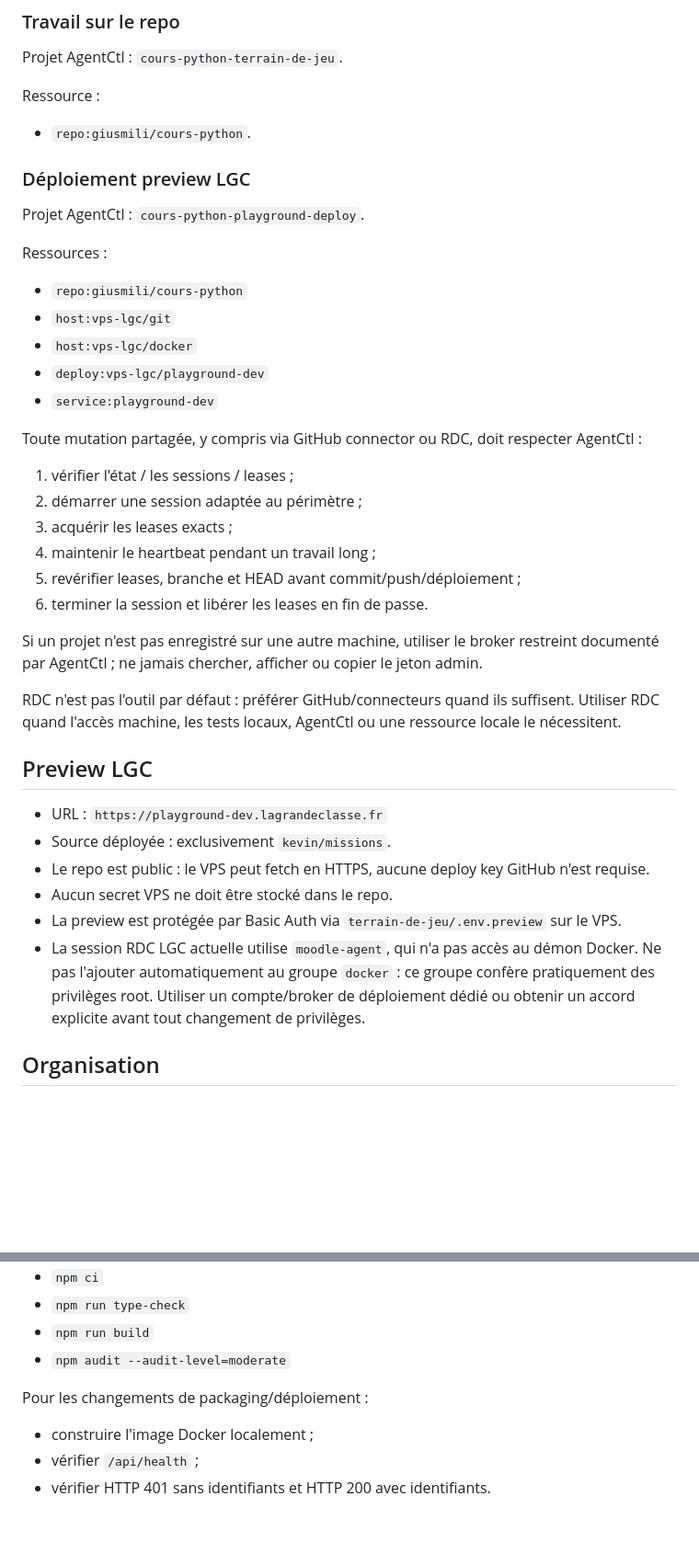
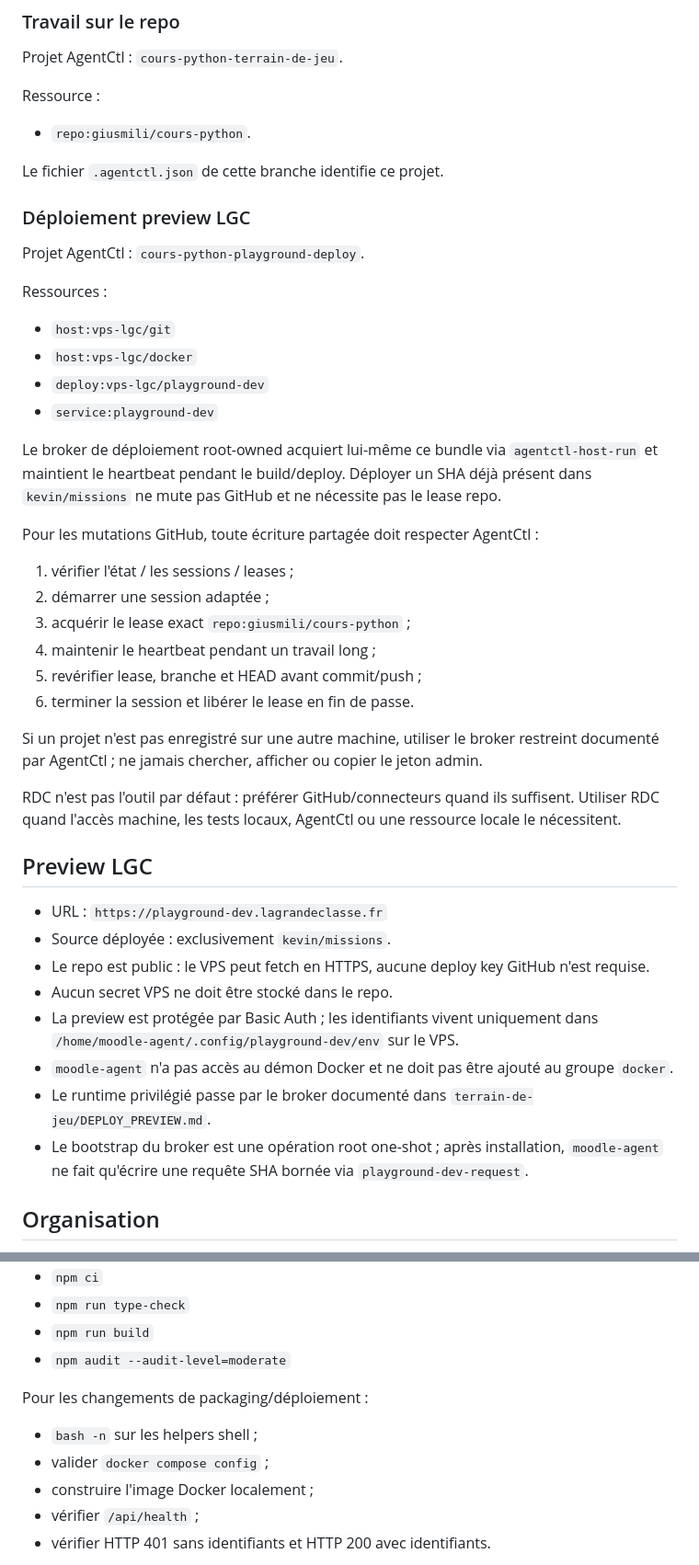
Before and after one commit to giusmili/cours-python, a Markdown page: AGENTS.md, 2 parts joined by grey strips. Shown at 92% size. Drawn GitHub-style; blank space fills up the shorter version.

Commit message:
docs: aligner AGENTS sur le broker preview

```diff
--- a/AGENTS.md
+++ b/AGENTS.md
@@ -17,23 +17,26 @@ Projet AgentCtl : `cours-python-terrain-de-jeu`.
 Ressource :
 - `repo:giusmili/cours-python`.
 
+Le fichier `.agentctl.json` de cette branche identifie ce projet.
+
 ### Déploiement preview LGC
 Projet AgentCtl : `cours-python-playground-deploy`.
 
 Ressources :
-- `repo:giusmili/cours-python`
 - `host:vps-lgc/git`
 - `host:vps-lgc/docker`
 - `deploy:vps-lgc/playground-dev`
 - `service:playground-dev`
 
-Toute mutation partagée, y compris via GitHub connector ou RDC, doit respecter AgentCtl :
+Le broker de déploiement root-owned acquiert lui-même ce bundle via `agentctl-host-run` et maintient le heartbeat pendant le build/deploy. Déployer un SHA déjà présent dans `kevin/missions` ne mute pas GitHub et ne nécessite pas le lease repo.
+
+Pour les mutations GitHub, toute écriture partagée doit respecter AgentCtl :
 1. vérifier l'état / les sessions / leases ;
-2. démarrer une session adaptée au périmètre ;
-3. acquérir les leases exacts ;
+2. démarrer une session adaptée ;
+3. acquérir le lease exact `repo:giusmili/cours-python` ;
 4. maintenir le heartbeat pendant un travail long ;
-5. revérifier leases, branche et HEAD avant commit/push/déploiement ;
-6. terminer la session et libérer les leases en fin de passe.
+5. revérifier lease, branche et HEAD avant commit/push ;
+6. terminer la session et libérer le lease en fin de passe.
 
 Si un projet n'est pas enregistré sur une autre machine, utiliser le broker restreint documenté par AgentCtl ; ne jamais chercher, afficher ou copier le jeton admin.
 
@@ -44,8 +47,10 @@ RDC n'est pas l'outil par défaut : préférer GitHub/connecteurs quand ils suff
 - Source déployée : exclusivement `kevin/missions`.
 - Le repo est public : le VPS peut fetch en HTTPS, aucune deploy key GitHub n'est requise.
 - Aucun secret VPS ne doit être stocké dans le repo.
-- La preview est protégée par Basic Auth via `terrain-de-jeu/.env.preview` sur le VPS.
-- La session RDC LGC actuelle utilise `moodle-agent`, qui n'a pas accès au démon Docker. Ne pas l'ajouter automatiquement au groupe `docker` : ce groupe confère pratiquement des privilèges root. Utiliser un compte/broker de déploiement dédié ou obtenir un accord explicite avant tout changement de privilèges.
+- La preview est protégée par Basic Auth ; les identifiants vivent uniquement dans `/home/moodle-agent/.config/playground-dev/env` sur le VPS.
+- `moodle-agent` n'a pas accès au démon Docker et ne doit pas être ajouté au groupe `docker`.
+- Le runtime privilégié passe par le broker documenté dans `terrain-de-jeu/DEPLOY_PREVIEW.md`.
+- Le bootstrap du broker est une opération root one-shot ; après installation, `moodle-agent` ne fait qu'écrire une requête SHA bornée via `playground-dev-request`.
 
 ## Organisation
 - `docs/terrain-de-jeu/` : cadrage, sources, benchmark, roadmap.
@@ -78,6 +83,8 @@ Avant intégration dans `kevin/missions`, exécuter au minimum les tests ciblés
 - `npm audit --audit-level=moderate`
 
 Pour les changements de packaging/déploiement :
+- `bash -n` sur les helpers shell ;
+- valider `docker compose config` ;
 - construire l'image Docker localement ;
 - vérifier `/api/health` ;
 - vérifier HTTP 401 sans identifiants et HTTP 200 avec identifiants.
```
